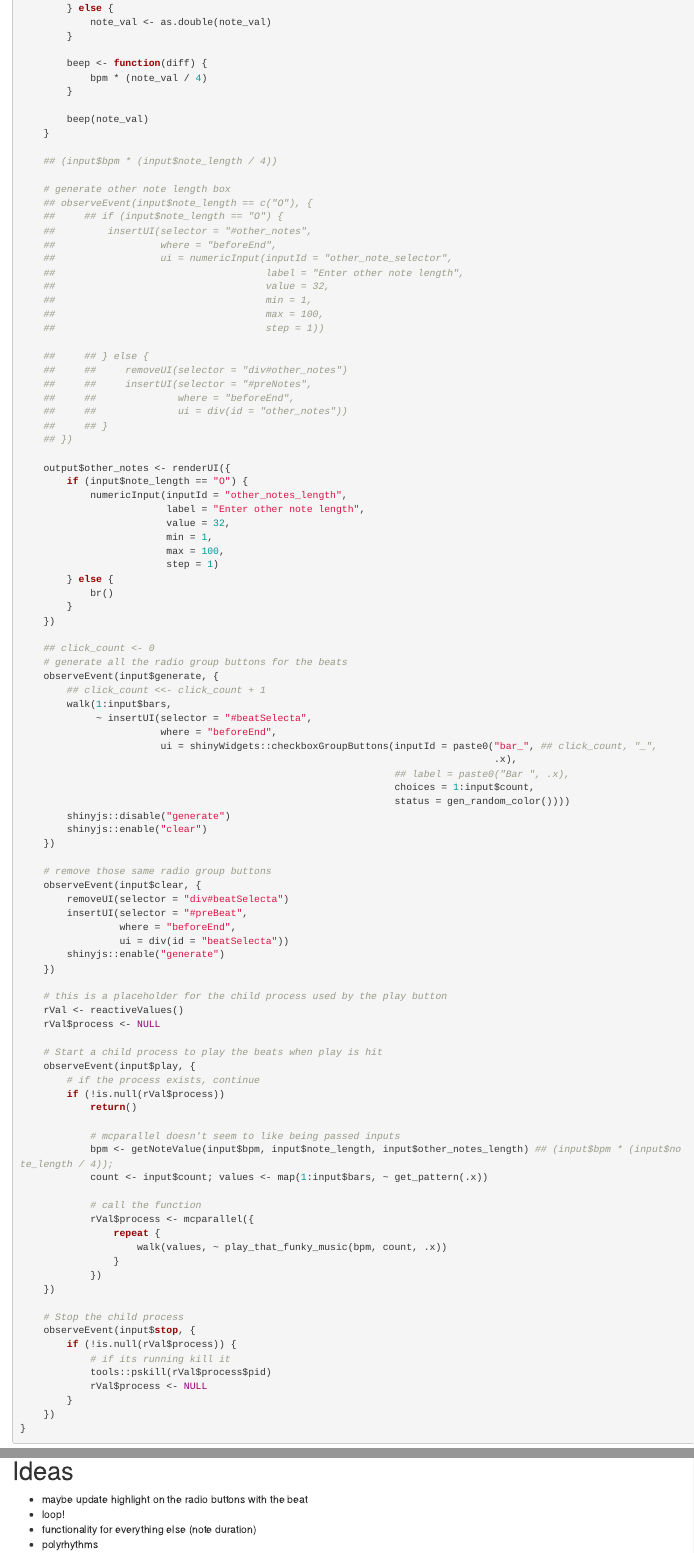
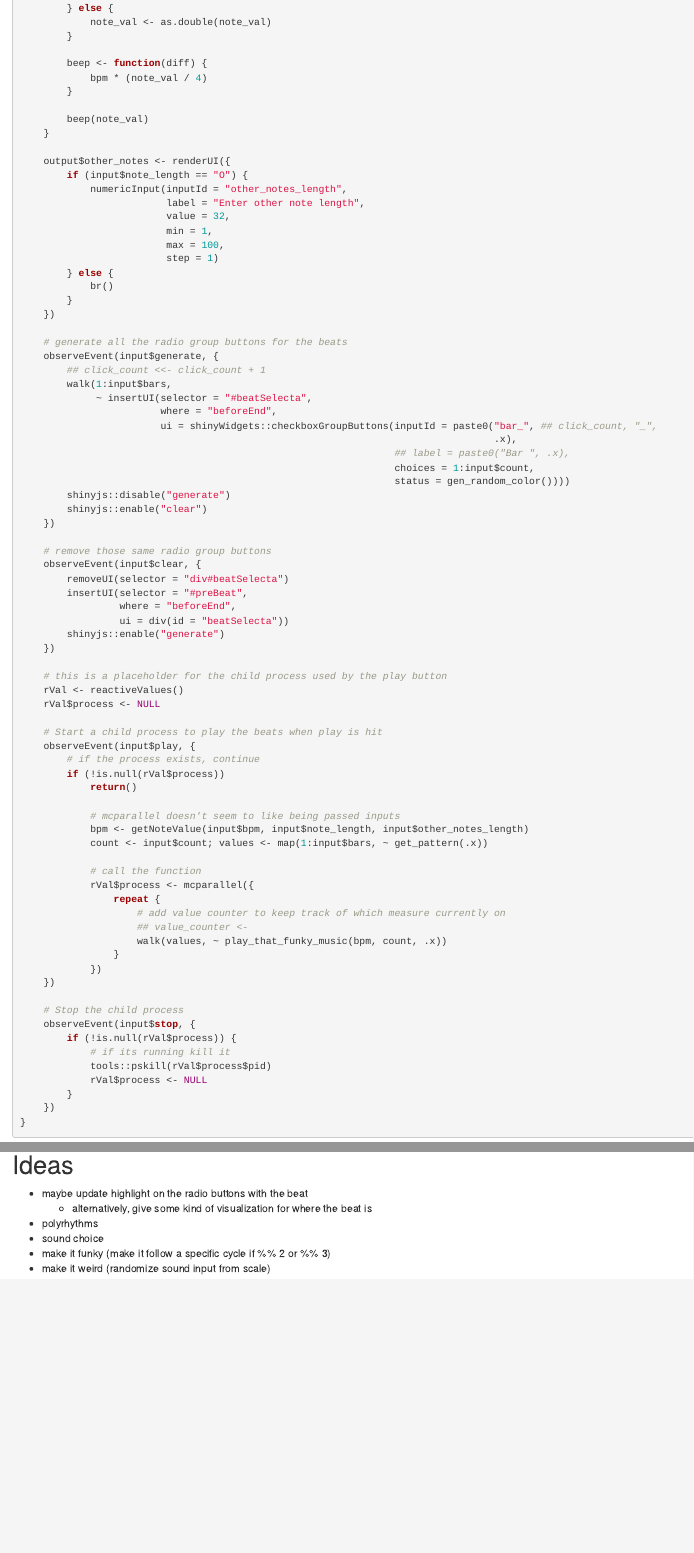
Before and after one commit to dr-neptune/shinyGnome, an R Markdown document (exp.Rmd): the page in a window 1100 px wide, from 5120 px down, and a second part further down, joined at a grey line. Rendered offline with R 4.5, knitr and Pandoc, with nearby package versions; some code elsewhere in the file could not run offline.

Commit message:
added some notes, also better logging

```diff
--- a/exp.Rmd
+++ b/exp.Rmd
@@ -228,28 +228,6 @@ server <- function(input, output, session) {
         beep(note_val)
     }
 
-    ## (input$bpm * (input$note_length / 4))
-
-    # generate other note length box
-    ## observeEvent(input$note_length == c("O"), {
-    ##     ## if (input$note_length == "O") {
-    ##         insertUI(selector = "#other_notes",
-    ##                  where = "beforeEnd",
-    ##                  ui = numericInput(inputId = "other_note_selector",
-    ##                                    label = "Enter other note length",
-    ##                                    value = 32,
-    ##                                    min = 1,
-    ##                                    max = 100,
-    ##                                    step = 1))
-
-    ##     ## } else {
-    ##     ##     removeUI(selector = "div#other_notes")
-    ##     ##     insertUI(selector = "#preNotes",
-    ##     ##              where = "beforeEnd",
-    ##     ##              ui = div(id = "other_notes"))
-    ##     ## }
-    ## })
-
     output$other_notes <- renderUI({
         if (input$note_length == "O") {
             numericInput(inputId = "other_notes_length",
@@ -263,7 +241,6 @@ server <- function(input, output, session) {
         }
     })
 
-    ## click_count <- 0
     # generate all the radio group buttons for the beats
     observeEvent(input$generate, {
         ## click_count <<- click_count + 1
@@ -300,12 +277,14 @@ server <- function(input, output, session) {
             return()
 
             # mcparallel doesn't seem to like being passed inputs
-            bpm <- getNoteValue(input$bpm, input$note_length, input$other_notes_length) ## (input$bpm * (input$note_length / 4));
+            bpm <- getNoteValue(input$bpm, input$note_length, input$other_notes_length)
             count <- input$count; values <- map(1:input$bars, ~ get_pattern(.x))
 
             # call the function
             rVal$process <- mcparallel({
                 repeat {
+                    # add value counter to keep track of which measure currently on
+                    ## value_counter <-
                     walk(values, ~ play_that_funky_music(bpm, count, .x))
                 }
             })
@@ -329,6 +308,8 @@ shinyApp(ui, server)
 # Ideas
 
 - maybe update highlight on the radio buttons with the beat
-- loop!
-- functionality for everything else (note duration)
+  - alternatively, give some kind of visualization for where the beat is
 - polyrhythms
+- sound choice
+- make it funky (make it follow a specific cycle if %% 2 or %% 3)
+- make it weird (randomize sound input from scale)
```
Also changed, not shown: exp.Rmd (2 more changed lines).
